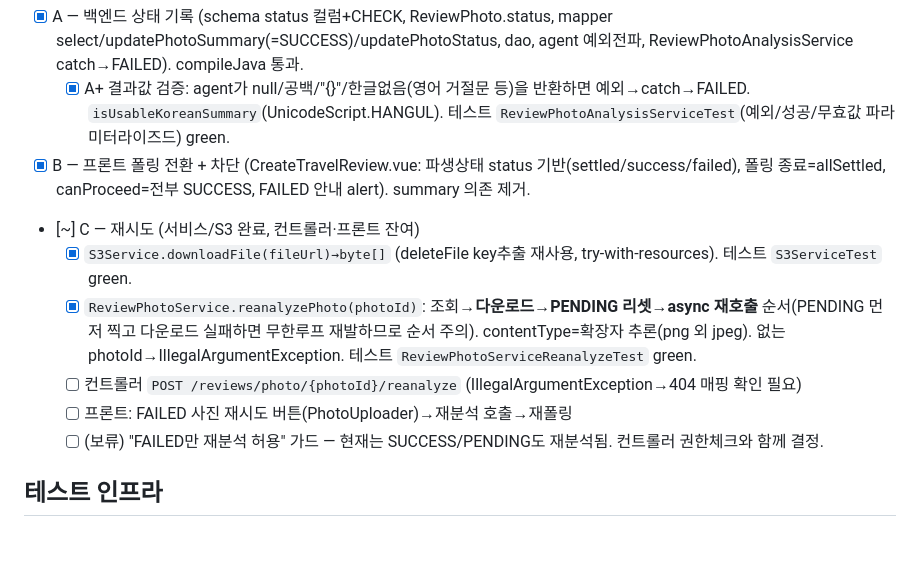
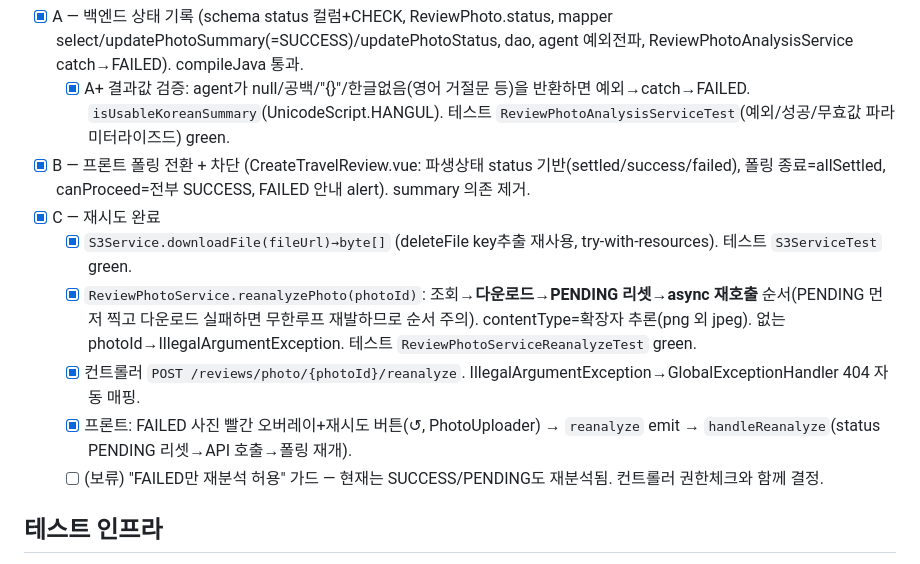
Before and after one commit to so0126/tripflow-ai, a Markdown page: docs/photo-status/handoff.md, the part around the change. Rendered like a GitHub page; blank space fills up the shorter version.

Commit message:
docs: photo-status handoff C 완료 처리

```diff
--- a/docs/photo-status/handoff.md
+++ b/docs/photo-status/handoff.md
@@ -43,11 +43,11 @@
 - [x] A — 백엔드 상태 기록 (schema status 컬럼+CHECK, ReviewPhoto.status, mapper select/updatePhotoSummary(=SUCCESS)/updatePhotoStatus, dao, agent 예외전파, ReviewPhotoAnalysisService catch→FAILED). compileJava 통과.
   - [x] A+ 결과값 검증: agent가 null/공백/"{}"/한글없음(영어 거절문 등)을 반환하면 예외→catch→FAILED. `isUsableKoreanSummary`(UnicodeScript.HANGUL). 테스트 `ReviewPhotoAnalysisServiceTest`(예외/성공/무효값 파라미터라이즈드) green.
 - [x] B — 프론트 폴링 전환 + 차단 (CreateTravelReview.vue: 파생상태 status 기반(settled/success/failed), 폴링 종료=allSettled, canProceed=전부 SUCCESS, FAILED 안내 alert). summary 의존 제거.
-- [~] C — 재시도 (서비스/S3 완료, 컨트롤러·프론트 잔여)
+- [x] C — 재시도 완료
   - [x] `S3Service.downloadFile(fileUrl)→byte[]` (deleteFile key추출 재사용, try-with-resources). 테스트 `S3ServiceTest` green.
   - [x] `ReviewPhotoService.reanalyzePhoto(photoId)`: 조회→**다운로드→PENDING 리셋→async 재호출** 순서(PENDING 먼저 찍고 다운로드 실패하면 무한루프 재발하므로 순서 주의). contentType=확장자 추론(png 외 jpeg). 없는 photoId→IllegalArgumentException. 테스트 `ReviewPhotoServiceReanalyzeTest` green.
-  - [ ] 컨트롤러 `POST /reviews/photo/{photoId}/reanalyze` (IllegalArgumentException→404 매핑 확인 필요)
-  - [ ] 프론트: FAILED 사진 재시도 버튼(PhotoUploader)→재분석 호출→재폴링
+  - [x] 컨트롤러 `POST /reviews/photo/{photoId}/reanalyze`. IllegalArgumentException→GlobalExceptionHandler 404 자동 매핑.
+  - [x] 프론트: FAILED 사진 빨간 오버레이+재시도 버튼(↺, PhotoUploader) → `reanalyze` emit → `handleReanalyze`(status PENDING 리셋→API 호출→폴링 재개).
   - [ ] (보류) "FAILED만 재분석 허용" 가드 — 현재는 SUCCESS/PENDING도 재분석됨. 컨트롤러 권한체크와 함께 결정.
 
 ## 테스트 인프라
```
